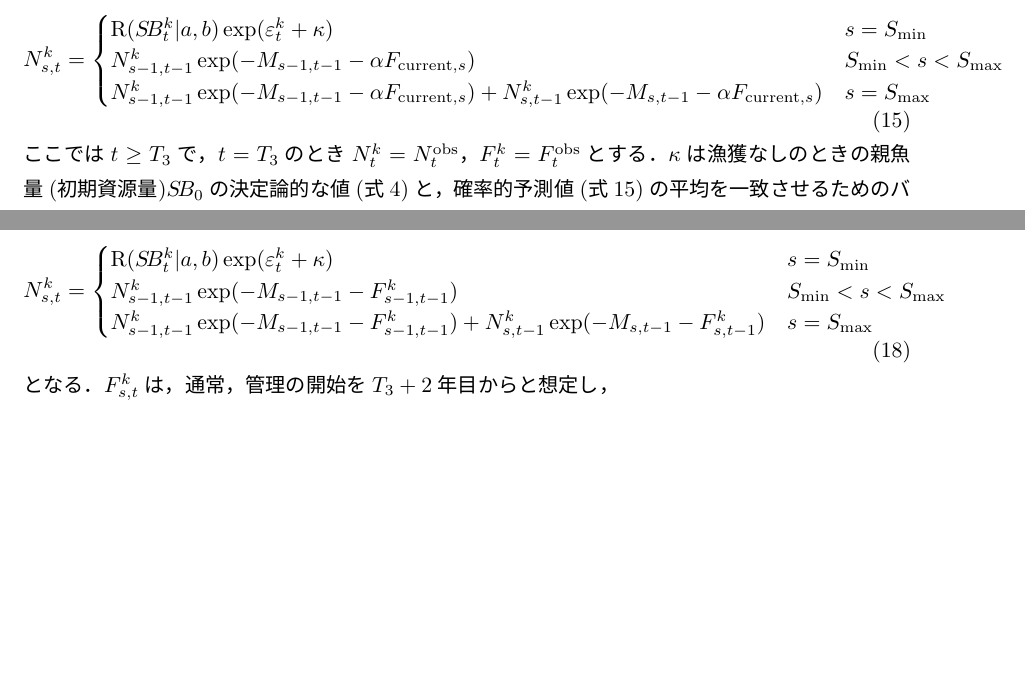
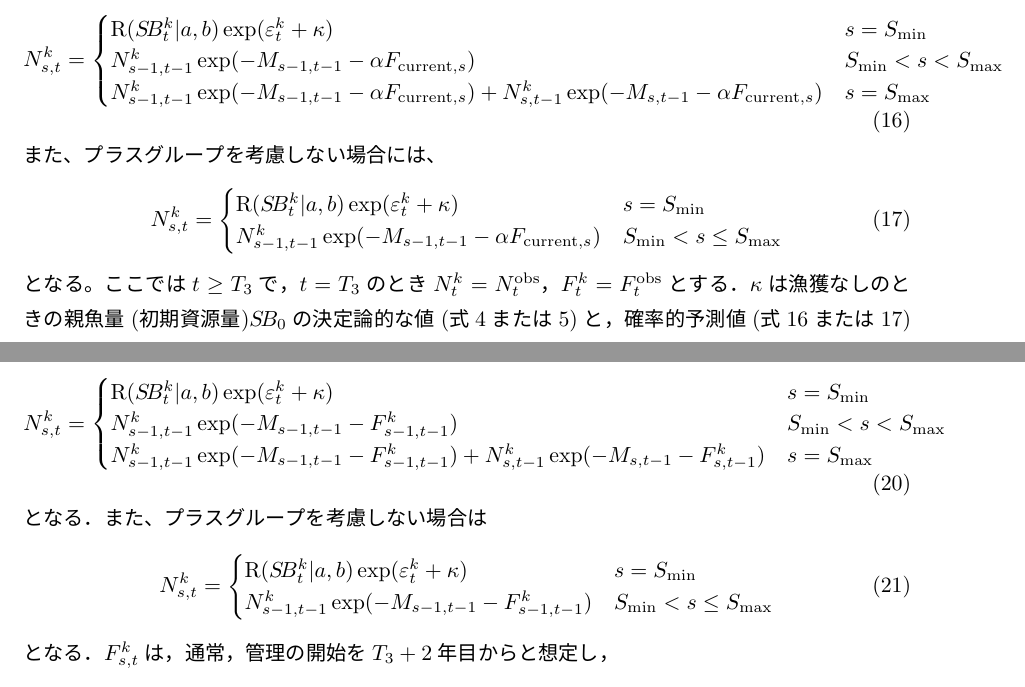
Before and after one commit to ichimomo/future-text, a LaTeX document (technical_document_R3.tex): two parts of pages 5 and 6 of 13, joined at a grey line, cut so that both start at the same text, the shorter picture padded with empty space. The pictures show the PDF file technical_document_R3.pdf that the author committed with the source.

Commit message:
プラスグループを考慮しないときの式を追加

```diff
--- a/technical_document_R3.tex
+++ b/technical_document_R3.tex
@@ -17,6 +17,7 @@
 \section{令和2年度版からの追加点}
 \begin{itemize}
 \item 将来予測について漁獲量一定方策、TACの取り残し分を来年に付け替える場合のシミュレーション結果を追加
+\item プラスグループを考慮しない場合の個体群動態式を追加
 \end{itemize}
 
 \section{基本的な式と記号の説明}
@@ -66,6 +67,18 @@
   \end{cases}
   \label{future_eq}
 \end{equation}
+
+また、プラスグループを考慮しない場合は
+
+\begin{equation}
+  N_{s,t} = \begin{cases}
+    \mathrm{R}(S\!B_{t}|a,b)  &     s = S_\mathrm{min} \\
+    N_{s-1, t-1}  \exp(-M_{s-1,t-1}-F_{s-1,t-1} )  &    S_\mathrm{min} < s \leq S_\mathrm{max}
+  \end{cases}
+  \label{future_eq_no_plus}
+\end{equation}
+
+となる。
 
 \section{再生産関係式のパラメータ推定\label{SRest}}
 まず，残差の自己相関を考慮せずにパラメータ$a$，$b$を推定する(\ref{estab}節)．このときは最小二乗法または最小絶対値法を使用する．さらに，残差の自己相関も考慮するかどうかを検討する。
@@ -147,7 +160,15 @@ $\rho$の推定手法として2段階推定を使うか、同時推定を使う
   \end{cases}
   \label{future_eq2}
 \end{equation}
-ここでは$t \geq T_3$で，$t=T_3$のとき$N_t^k=N_t^{\mathrm{obs}}$，$F_t^k=F_t^{\mathrm{obs}}$とする．$\kappa$は漁獲なしのときの親魚量(初期資源量)$S\!B_0$の決定論的な値(式\ref{future_eq})と，確率的予測値(式\ref{future_eq2})の平均を一致させるためのバイアス補正項で，対数正規分布を仮定する場合には$\kappa=-0.5\sigma^2$，残差リサンプリングをおこなう場合には$-\log( \frac{\sum_{t=T_1}^{T_2} \exp(\varepsilon_t)}{n} )$となる．
+また、プラスグループを考慮しない場合には、
+\begin{equation}
+  N_{s,t}^k = \begin{cases}
+    \mathrm{R}(S\!B_{t}^k|a,b) \exp (\varepsilon_t^k + \kappa) &     s = S_\mathrm{min} \\
+    N_{s-1, t-1}^k  \exp(-M_{s-1,t-1}-\alpha F_{\mathrm{current},s} )  &    S_\mathrm{min} < s \leq S_\mathrm{max} \\
+  \end{cases}
+  \label{future_eq2_no_plus}
+\end{equation}
+となる。ここでは$t \geq T_3$で，$t=T_3$のとき$N_t^k=N_t^{\mathrm{obs}}$，$F_t^k=F_t^{\mathrm{obs}}$とする．$\kappa$は漁獲なしのときの親魚量(初期資源量)$S\!B_0$の決定論的な値(式\ref{future_eq}または\ref{future_eq_no_plus})と，確率的予測値(式\ref{future_eq2}または\ref{future_eq2_no_plus})の平均を一致させるためのバイアス補正項で，対数正規分布を仮定する場合には$\kappa=-0.5\sigma^2$，残差リサンプリングをおこなう場合には$-\log( \frac{\sum_{t=T_1}^{T_2} \exp(\varepsilon_t)}{n} )$となる．
 
 管理基準値は，$\alpha$を様々に変え，十分平衡状態に達したと判断される$T_4$年における状態から推定する．経験的には，$T_4=T_3+20G$であれば十分平衡状態に達するようだが，系群によって平衡状態に十分達したと判断される年数を用いる．
 
@@ -177,6 +198,14 @@ $F_{\mathrm{msy},s}$は年齢別の漁獲係数のベクトルとして与えら
     N_{s-1, t-1}^k  \exp(-M_{s-1,t-1}- F_{s-1,t-1}^k ) + N_{s,t-1}^k  \exp(-M_{s,t-1} - F_{s,t-1}^k) &   s=S_{\mathrm{max}}
   \end{cases}
   \label{future_eq3}
+\end{equation}
+となる．また、プラスグループを考慮しない場合は
+\begin{equation}
+  N_{s,t}^k = \begin{cases}
+    \mathrm{R}(S\!B_{t}^k|a,b) \exp (\varepsilon_t^k + \kappa) &     s = S_\mathrm{min} \\
+    N_{s-1, t-1}^k  \exp(-M_{s-1,t-1}- F_{s-1,t-1}^k )  &    S_\mathrm{min} < s \leq S_\mathrm{max}
+  \end{cases}
+  \label{future_eq3_no_plus}
 \end{equation}
 となる．$F_{s,t}^k$は，通常，管理の開始を$T_{3}+2$年目からと想定し，
 \begin{equation}
@@ -243,7 +272,7 @@ Popeの近似式を使っている場合には
   {C'}_{T_6}^k={ABC'}_{T_6}^{k}=\sum_{s=S_{\mathrm{min}}}^{S_{\mathrm{max}}} (1-\exp(- {F'}_{s,T_6}^k)) \exp(-\frac{M_{s,T_6}}{2}) N_{s,T_6}^k v_{s,T_6}
 \label{ABC_MSE_eq2}
 \end{eqnarray}
-となる。ここで、${F'}_{s,T_6}^k$は、右辺と左辺が一致するような$c \beta \gamma' F_{\mathrm{msy},s}$な定数$c$を探索的に求め、そのときの漁獲係数($c \beta \gamma F_{\mathrm{msy},s}$)に相当する。真の個体群動態は式\label{future_eq3}の$F_{s,T_6}^k$を${F'}_{s,T_6}^k$で置き換えたものを用いる。
+となる。ここで、${F'}_{s,T_6}^k$は、右辺と左辺が一致するような$c \beta \gamma' F_{\mathrm{msy},s}$な定数$c$を探索的に求め、そのときの漁獲係数($c \beta \gamma F_{\mathrm{msy},s}$)に相当する。真の個体群動態は式\label{future_eq3}または\label{future_eq3_no_plus}の$F_{s,T_6}^k$を${F'}_{s,T_6}^k$で置き換えたものを用いる。
 
 ここで、簡易MSEの中でABC計算のさいに推定された加入尾数やABCの相対誤差(Relative error)を評価するため、以下のような相対誤差の指標を計算する。加入尾数の推定誤差は
 \begin{eqnarray}
@@ -262,7 +291,7 @@ Popeの近似式を使っている場合には
 
 \subsection{過去にさかのぼって管理をおこなった場合のシミュレーション\label{sec:whatif}}
 
-過去に実際に見られた加入のパターンのもとで、もしMSY管理基準値に基づいたHCRに従って漁獲を調整していたら過去の資源量はどのように変化していたかをシミュレーションする。本シミュレーションでは、過去の任意の年($T_5$年)の年齢別資源尾数$N_{s,T_5}$から資源評価最終年$T_3$まで、式\ref{future_eq3}に従った前進計算をおこなう。そのさいの生物パラメータ($M_{s,t}$、$m_{s,t}$、$w_{s,t}$、$v_{s,t}$)は過去に見られた実際の値(VPAへの入力値)を用いる。$T_5 \leq t \leq T_3$の期間の漁獲係数$F_{s,t}$は、式\ref{future_eq4}における$t > T_3+1$の場合の条件の場合の式を用いる。これはつまり、$T_5$年からHCRに従って漁獲係数を調整した場合を想定している。
+過去に実際に見られた加入のパターンのもとで、もしMSY管理基準値に基づいたHCRに従って漁獲を調整していたら過去の資源量はどのように変化していたかをシミュレーションする。本シミュレーションでは、過去の任意の年($T_5$年)の年齢別資源尾数$N_{s,T_5}$から資源評価最終年$T_3$まで、式\ref{future_eq3}または式\ref{future_eq3_no_plus}に従った前進計算をおこなう。そのさいの生物パラメータ($M_{s,t}$、$m_{s,t}$、$w_{s,t}$、$v_{s,t}$)は過去に見られた実際の値(VPAへの入力値)を用いる。$T_5 \leq t \leq T_3$の期間の漁獲係数$F_{s,t}$は、式\ref{future_eq4}における$t > T_3+1$の場合の条件の場合の式を用いる。これはつまり、$T_5$年からHCRに従って漁獲係数を調整した場合を想定している。
 
 $T_5+1$年からは、過去の再生産関係から推定された再生産関数とパラメータ($\mathrm{R}(S\!B_{T}^k|a,b)$)を期待値とした加入が発生すると考える。毎年の加入の残差は、過去に見られた残差をそのまま使った場合(シナリオ1)に加えて、残差を確率分布で発生させる場合(シナリオ2)も計算した。シナリオ１もシナリオ2も、HCRを用いて漁獲係数を調整したことにより、親魚量が過去に実現されたものとは異なってくるため、過去の加入尾数の期待値も変化する。シナリオ1では、実際の加入尾数の期待値からの確率的なずれを、（環境の良し悪しには漁獲のコントロールが影響しないと考えて）過去に見られた残差の値をそのまま用いる。シナリオ2では、対数残差が正規分布に従うと考えて確率的に値を発生させるシミュレーションを繰り返す($t$年($T_5 \leq t \leq T_3$)の時点で、将来の生物パラメータを既知として将来予測を実施することに相当する）。シナリオ1の結果は、シナリオ2のうちの一つの実現値にあたる。
 
```
Also changed, not shown: technical_document_R3.pdf.
